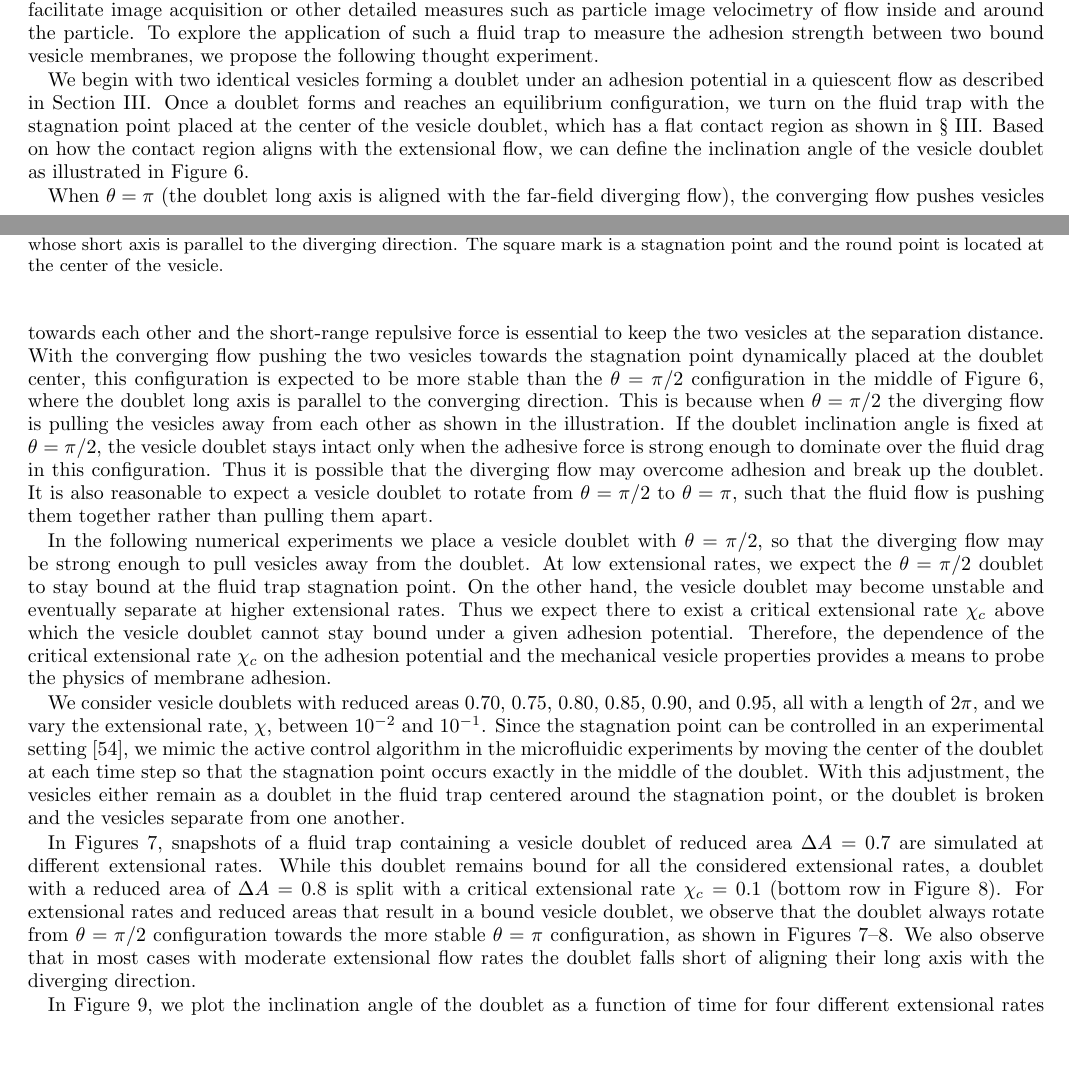
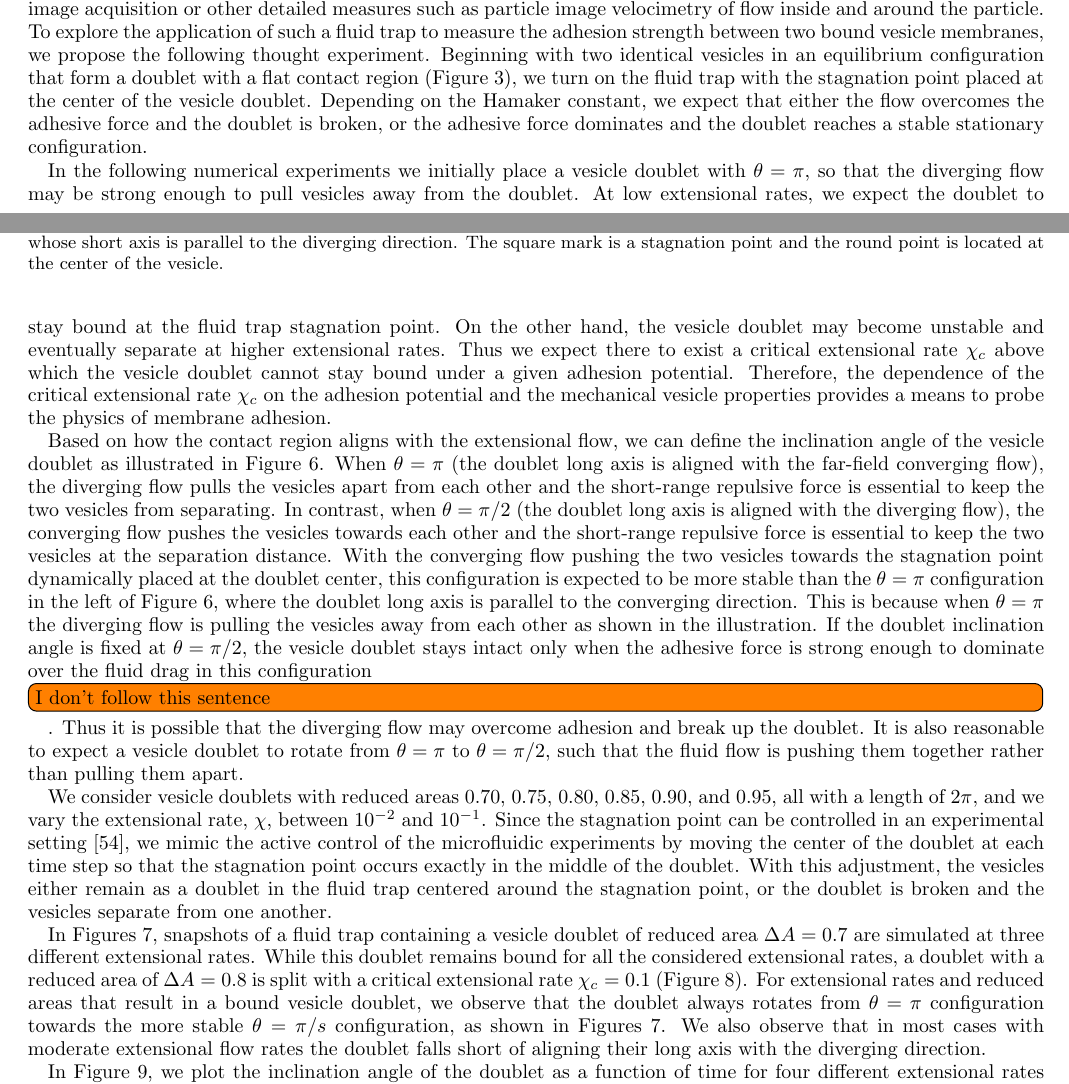
Before and after one commit to quaife/brinkman, a LaTeX paper (vesicle_code/docs/adhesion/adhesion.tex): two parts of pages 9 and 10 of 17, joined at a grey line, cut so that both start at the same text, the shorter picture padded with empty space. Compiled offline with pdfLaTeX.

Commit message:
working on extensional

```diff
--- a/vesicle_code/docs/adhesion/adhesion.tex
+++ b/vesicle_code/docs/adhesion/adhesion.tex
@@ -686,7 +686,14 @@ facilitate image acquisition or other detailed measures such as particle
 image velocimetry of flow inside and around the particle.  To explore
 the application of such a fluid trap to measure the adhesion strength
 between two bound vesicle membranes, we propose the following thought
-experiment.
+experiment.  Beginning with two identical vesicles in an equilibrium
+configuration that form a doublet with a flat contact region
+(Figure~\ref{fig:Dec18_vesicle_shape}), we turn on the fluid trap with
+the stagnation point placed at the center of the vesicle doublet.
+Depending on the Hamaker constant, we expect that either the flow
+overcomes the adhesive force and the doublet is broken, or the adhesive
+force dominates and the doublet reaches a stable stationary
+configuration.
 
 \begin{figure}[htp]
     \includegraphics[width=0.25\textwidth]{figs/rotate1.pdf}
@@ -703,64 +710,67 @@ experiment.
    point and the round point is located at the center of the vesicle.}
    \end{figure}
 
-We begin with two identical vesicles forming a doublet under an
-adhesion potential in a quiescent flow as described in
-Section~\ref{sec:qflow}.  Once a doublet forms and reaches an
-equilibrium configuration, we turn on the fluid trap with the stagnation
-point placed at the center of the vesicle doublet, which has a flat contact region as shown in \S~\ref{sec:qflow}.
-Based on how the contact region aligns with the extensional flow,
-we can define the inclination angle of the vesicle doublet as illustrated in Figure~\ref{fig:InclinationAngle}.
-%
+In the following numerical experiments we initially place a vesicle
+doublet with $\theta=\pi$, so that the diverging flow may be strong
+enough to pull vesicles away from the doublet.  At low extensional
+rates, we expect the doublet to stay bound at the fluid trap stagnation
+point.  On the other hand, the vesicle doublet may become unstable and
+eventually separate at higher extensional rates.  Thus we expect there
+to exist a critical extensional rate $\chi_c$ above which the vesicle
+doublet cannot stay bound under a given adhesion potential.  Therefore,
+the dependence of the critical extensional rate $\chi_c$ on the adhesion
+potential and the mechanical vesicle properties provides a means to
+probe the physics of membrane adhesion.
 
-When $\theta=\pi$ (the doublet long axis is aligned with the far-field diverging flow), the converging flow
-pushes vesicles towards each other and the short-range repulsive force is essential to keep the two vesicles at the separation distance.
-With the converging flow pushing the two vesicles towards the stagnation point dynamically placed at the doublet center,
-this configuration is expected to be more stable than the $\theta=\pi/2$ configuration in the middle of Figure~\ref{fig:InclinationAngle},  where
-the doublet long axis is parallel to the converging direction. This is because
-when $\theta=\pi/2$ the diverging flow is pulling the vesicles away from each other as shown in the illustration.
-If the doublet inclination angle is fixed at $\theta=\pi/2$,
-the vesicle doublet stays intact only when the adhesive force is strong enough to dominate over the fluid drag in this configuration.
-Thus it is possible that the diverging flow may overcome adhesion and
-break up the doublet. It is also reasonable to expect a vesicle doublet to rotate from $\theta=\pi/2$ to $\theta=\pi$,
-such that the fluid flow is pushing them together rather than pulling them apart.
-
-In the following numerical experiments we place a vesicle doublet with $\theta=\pi/2$, so that
-the diverging flow may be strong enough to pull vesicles away from the doublet.
-%In this configuration the flow is pulling the vesicles away from each other, and
-%is expected to be less stable than the $\theta=\pi$ configuration where the fluid flow is constantly pushing vesicles towards each other.
-%
-At low extensional
-rates, we expect the $\theta=\pi/2$ doublet to stay bound at the fluid
-trap stagnation point.  On the other hand, the vesicle doublet may
-become unstable and eventually separate at higher extensional rates.
-Thus we expect there to exist a critical extensional rate $\chi_c$ above which
-the vesicle doublet cannot stay bound under a given adhesion potential.
-Therefore, the dependence of the critical extensional rate $\chi_c$ on the
-adhesion potential and the mechanical vesicle properties provides a
-means to probe the physics of membrane adhesion.
+Based on how the contact region aligns with the extensional flow, we can
+define the inclination angle of the vesicle doublet as illustrated in
+Figure~\ref{fig:InclinationAngle}. When $\theta=\pi$ (the doublet long
+axis is aligned with the far-field converging flow), the diverging flow
+pulls the vesicles apart from each other and the short-range repulsive
+force is essential to keep the two vesicles from separating.  In
+contrast, when $\theta = \pi/2$ (the doublet long axis is aligned with
+the diverging flow), the converging flow pushes the vesicles towards
+each other and the short-range repulsive force is essential to keep the
+two vesicles at the separation distance.  With the converging flow
+pushing the two vesicles towards the stagnation point dynamically placed
+at the doublet center, this configuration is expected to be more stable
+than the $\theta=\pi$ configuration in the left of
+Figure~\ref{fig:InclinationAngle}, where the doublet long axis is
+parallel to the converging direction. This is because when $\theta=\pi$
+the diverging flow is pulling the vesicles away from each other as shown
+in the illustration.  If the doublet inclination angle is fixed at
+$\theta=\pi/2$, the vesicle doublet stays intact only when the adhesive
+force is strong enough to dominate over the fluid drag in this
+configuration \todo[inline]{I don't follow this sentence}.  Thus it is
+possible that the diverging flow may overcome adhesion and break up the
+doublet. It is also reasonable to expect a vesicle doublet to rotate
+from $\theta=\pi$ to $\theta=\pi/2$, such that the fluid flow is pushing
+them together rather than pulling them apart.
 
 We consider vesicle doublets with reduced areas 0.70, 0.75, 0.80, 0.85,
 0.90, and 0.95, all with a length of $2\pi$, and we vary the extensional
 rate, $\chi$, between $10^{-2}$ and $10^{-1}$.  Since the stagnation
 point can be controlled in an experimental
-setting~\cite{Johnson-Chavarria2011_EMJ}, we mimic the active control
-algorithm in the microfluidic experiments by moving the center of the
-doublet at each time step so that the stagnation point occurs exactly in
-the middle of the doublet.
-With this adjustment, the vesicles either
-remain as a doublet in the fluid trap centered around the stagnation
-point, or the doublet is broken and the vesicles separate from one
-another.
+setting~\cite{Johnson-Chavarria2011_EMJ}, we mimic the active control of
+the microfluidic experiments by moving the center of the doublet at each
+time step so that the stagnation point occurs exactly in the middle of
+the doublet.  With this adjustment, the vesicles either remain as a
+doublet in the fluid trap centered around the stagnation point, or the
+doublet is broken and the vesicles separate from one another.
 
+In Figures~\ref{fig:extensional1}, snapshots of a fluid trap containing
+a vesicle doublet of reduced area $\Delta A = 0.7$ are simulated at
+three different extensional rates.  While this doublet remains bound for
+all the considered extensional rates, a doublet with a reduced area of
+$\Delta A = 0.8$ is split with a critical extensional rate $\chi_c =0.1$
+(Figure~\ref{fig:extensional3}).  For extensional rates and reduced
+areas that result in a bound vesicle doublet, we observe that the
+doublet always rotates from $\theta=\pi$ configuration towards the more
+stable $\theta=\pi/s$ configuration, as shown in
+Figures~\ref{fig:extensional1}.  We also observe that in most cases with
+moderate extensional flow rates the doublet falls short of aligning
+their long axis with the diverging direction.
 
-In Figures~\ref{fig:extensional1},
-snapshots of a fluid trap containing a vesicle doublet of reduced area
-$\Delta A = 0.7$ are simulated at different extensional rates.  While
-this doublet remains bound for all the
-considered extensional rates, a doublet with a reduced area of $\Delta A
-= 0.8$ is split with a critical extensional rate $\chi_c =0.1$
-(bottom row in Figure~\ref{fig:extensional3}).
-%
 \begin{figure}[htp]
   \includegraphics[width = 0.16\textwidth,trim={4cm 2cm 4cm 1cm},clip]{figs/extensional_adR4em1adS7em1Chi2em2_ra070_image01.png}
   \includegraphics[width = 0.16\textwidth,trim={4cm 2cm 4cm 1cm},clip]{figs/extensional_adR4em1adS7em1Chi2em2_ra070_image02.png}
@@ -780,7 +783,0 @@ considered extensional rates, a doublet with a reduced area of $\Delta A
-  \end{figure}
-  %
-  For extensional rates and reduced areas that result in a bound vesicle doublet,
-we observe that the doublet always rotate from $\theta=\pi/2$ configuration towards
-the more stable $\theta=\pi$ configuration, as shown in Figures~\ref{fig:extensional1}--\ref{fig:extensional3}.
-We also observe that in most cases with moderate extensional flow rates the doublet falls short of
-aligning their long axis with the diverging direction.
```
Also changed, not shown: vesicle_code/docs/adhesion/adhesion.tex (175 more changed lines).
